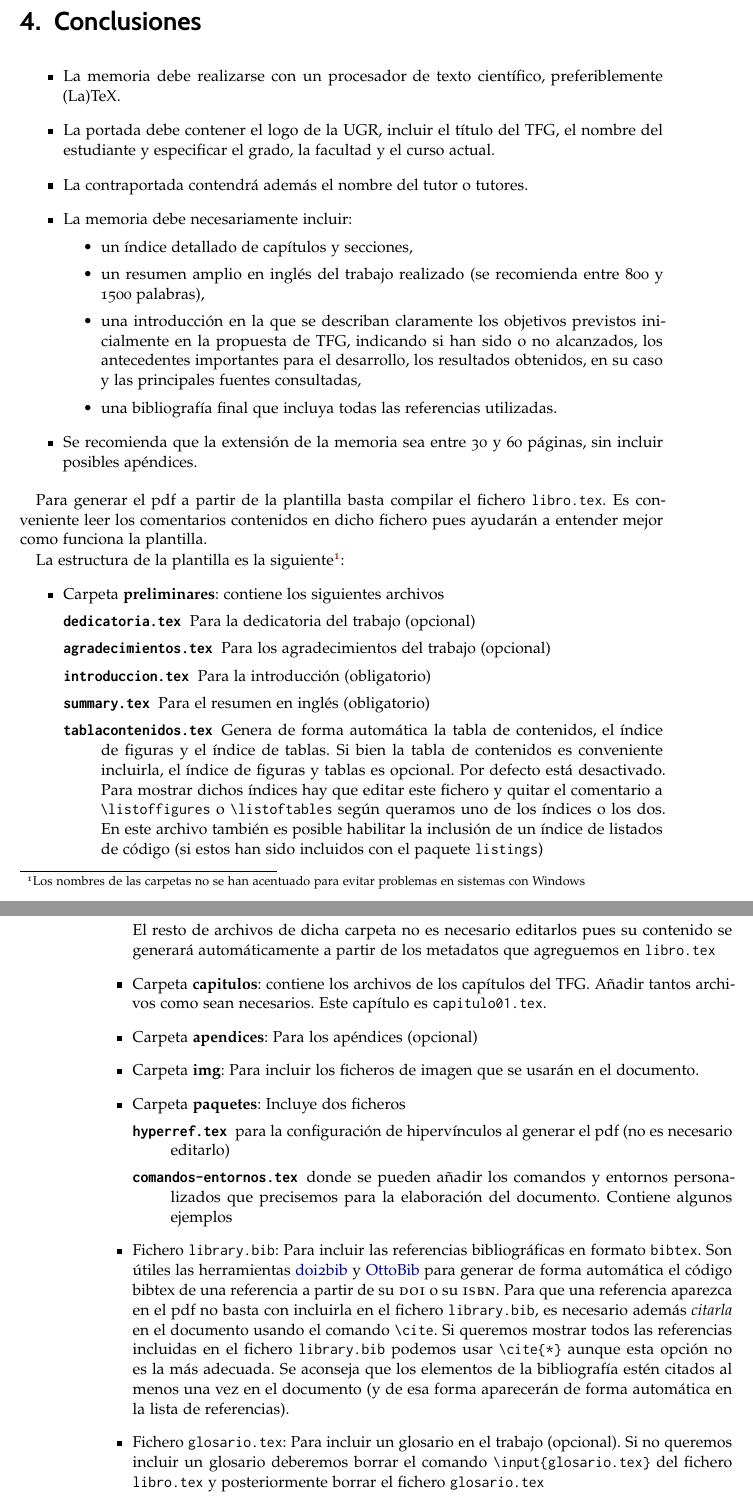
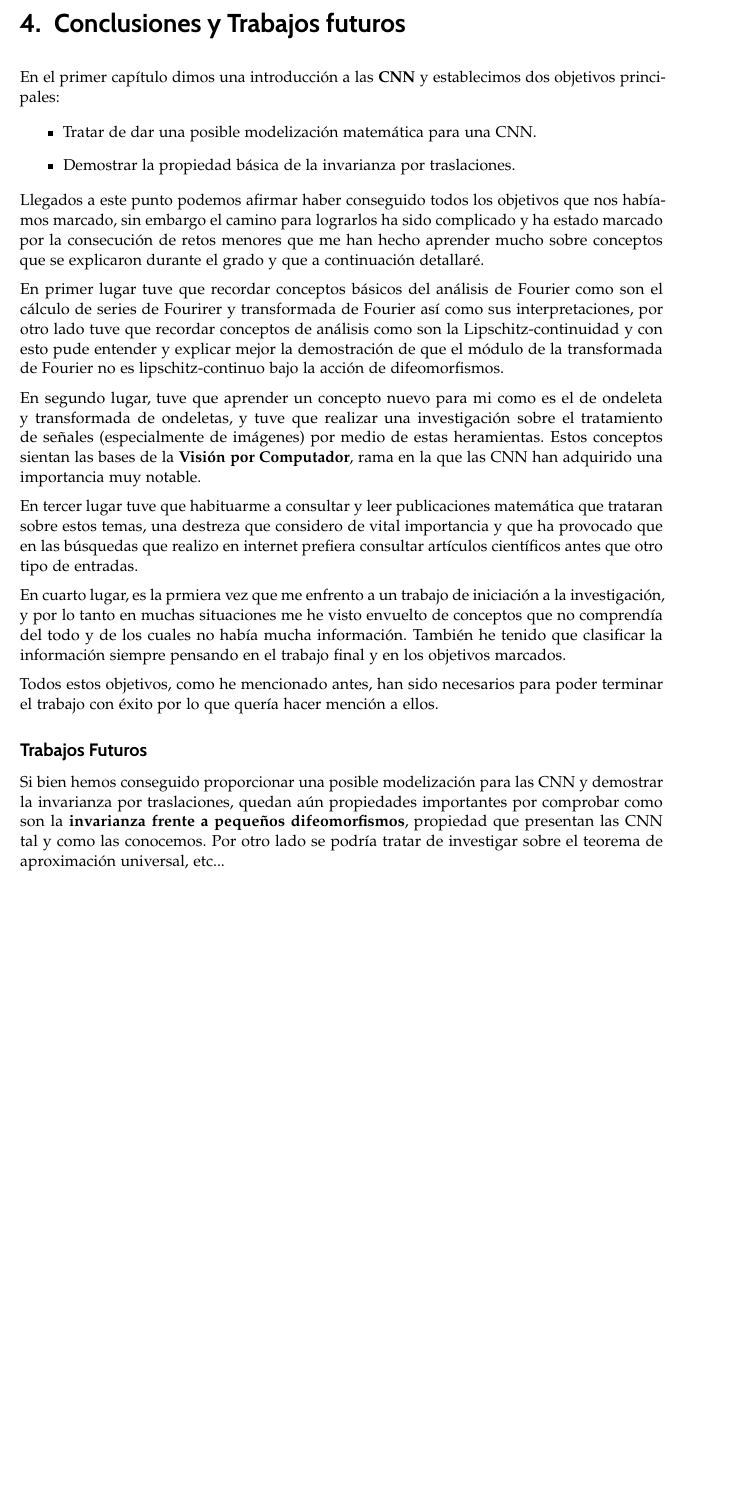
Before and after one commit to alejbormeg/TFG-LandmarkDetectionAndCNNAnalysis, a LaTeX book (Memoria/libro.tex, which reads Memoria/capitulos/capitulo04.tex): two parts of pages 61 and 62 of 125 before the commit and part of page 61 of 123 after it, the two joined at a grey line, cut at the place of the change, the shorter picture padded with empty space. Compiled offline with pdfLaTeX.

Commit message:
añado arreglos en la parte de mates

```diff
--- a/Memoria/capitulos/capitulo04.tex
+++ b/Memoria/capitulos/capitulo04.tex
@@ -1,58 +1,34 @@
 
 
-\chapter{Conclusiones}
+\chapter{Conclusiones y Trabajos futuros}
+
+\noindent En el primer capítulo dimos una introducción a las \textbf{CNN} y establecimos dos objetivos principales:
 
 \begin{itemize}
-    \item La  memoria  debe  realizarse  con  un  procesador  de  texto  científico,  preferiblemente (La)TeX.
-    \item La portada  debe contener  el  logo  de  la UGR,  incluir  el  título del TFG, el nombre del estudiante y especificar el grado, la facultad y el curso actual.
-    \item La contraportada contendrá además el nombre del tutor o tutores.
-    \item La memoria debe necesariamente incluir:
-      \begin{itemize}
-        \item un índice detallado de capítulos y secciones,
-        \item un resumen amplio en inglés del trabajo realizado (se recomienda entre 800 y 1500 palabras),
-        \item una introducción en la que se describan claramente los objetivos previstos inicialmente en la propuesta de TFG, indicando si han sido o no alcanzados, los antecedentes importantes para el desarrollo, los resultados obtenidos, en su caso y las principales fuentes consultadas,
-        \item una bibliografía final que incluya todas las referencias utilizadas.
-      \end{itemize}
-    \item Se recomienda que la extensión de la memoria sea entre 30 y 60 páginas, sin incluir posibles apéndices.
-  \end{itemize}
+  \item Tratar de dar una posible modelización matemática para una CNN.
+  \item Demostrar la propiedad básica de la invarianza por traslaciones.
+\end{itemize}
 
-  Para generar el pdf a partir de la plantilla basta compilar el fichero \texttt{libro.tex}. Es conveniente leer los comentarios contenidos en dicho fichero pues ayudarán a entender mejor como funciona la plantilla.
+\noindent Llegados a este punto podemos afirmar haber conseguido todos los objetivos que nos habíamos marcado, sin embargo el camino para lograrlos ha sido complicado y ha estado marcado por la consecución de retos menores que me han hecho aprender mucho sobre conceptos que se explicaron durante el grado y que a continuación detallaré.
 
-  La estructura de la plantilla es la siguiente\footnote{Los nombres de las carpetas no se han acentuado para evitar problemas en sistemas con Windows}:
-  \begin{itemize}
-    \item Carpeta \textbf{preliminares}: contiene los siguientes archivos
-      \begin{description}
-        \item[\texttt{dedicatoria.tex}] Para la dedicatoria del trabajo (opcional)
-        \item[\texttt{agradecimientos.tex}] Para los agradecimientos del trabajo (opcional)
-        \item[\texttt{introduccion.tex}] Para la introducción (obligatorio)
-        \item[\texttt{summary.tex}] Para el resumen en inglés (obligatorio)
-        \item[\texttt{tablacontenidos.tex}] Genera de forma automática la tabla de contenidos, el índice de figuras y el índice de tablas. Si bien la tabla de contenidos es conveniente incluirla, el índice de figuras y tablas es opcional. Por defecto está desactivado. Para mostrar dichos índices hay que editar este fichero y quitar el comentario a \verb+\listoffigures+ o \verb+\listoftables+ según queramos uno de los índices o los dos. En este archivo también es posible habilitar la inclusión de un índice de listados de código (si estos han sido incluidos con el paquete \texttt{listings})
-    \end{description}
-    El resto de archivos de dicha carpeta no es necesario editarlos pues su contenido se generará automáticamente a partir de los metadatos que agreguemos en \texttt{libro.tex}
+\medskip
 
-    \item Carpeta \textbf{capitulos}: contiene los archivos de los capítulos del TFG. Añadir tantos archivos como sean necesarios. Este capítulo es \texttt{capitulo01.tex}.
+\noindent En primer lugar tuve que recordar conceptos básicos del análisis de Fourier como son el cálculo de series de Fourirer y transformada de Fourier así como sus interpretaciones, por otro lado tuve que recordar conceptos de análisis como son la Lipschitz-continuidad y con esto pude entender y explicar mejor la demostración de que el módulo de la transformada de Fourier no es lipschitz-continuo bajo la acción de difeomorfismos.
 
-    \item Carpeta \textbf{apendices}: Para los apéndices (opcional)
-    \item Carpeta \textbf{img}: Para incluir los ficheros de imagen que se usarán en el documento.
-    \item Carpeta \textbf{paquetes}: Incluye dos ficheros
-      \begin{description}
-        \item[\texttt{hyperref.tex}] para la configuración de hipervínculos al generar el pdf (no es necesario editarlo)
-        \item[\texttt{comandos-entornos.tex}] donde se pueden añadir los comandos y entornos personalizados que precisemos para la elaboración del documento. Contiene algunos ejemplos
-      \end{description}
+\medskip
 
-    \item Fichero \texttt{library.bib}: Para incluir las referencias bibliográficas en formato \texttt{bibtex}. Son útiles las herramientas \href{https://www.doi2bib.org/}{doi2bib} y \href{https://www.ottobib.com/}{OttoBib} para generar de forma automática el código bibtex de una referencia a partir de su \textsc{doi} o su \textsc{isbn}. Para que una referencia aparezca en el pdf no basta con incluirla en el fichero \texttt{library.bib}, es necesario además \emph{citarla} en el documento usando el comando \verb+\cite+. Si queremos mostrar todos las referencias incluidas en el fichero \texttt{library.bib} podemos usar \verb+\cite{*}+ aunque esta opción no es la más adecuada. Se aconseja que los elementos de la bibliografía estén citados al menos una vez en el documento (y de esa forma aparecerán de forma automática en la lista de referencias).
+\noindent En segundo lugar, tuve que aprender un concepto nuevo para mi como es el de ondeleta y transformada de ondeletas, y tuve que realizar una investigación sobre el tratamiento de señales (especialmente de imágenes) por medio de estas heramientas. Estos conceptos sientan las bases de la \textbf{Visión por Computador}, rama en la que las CNN han adquirido una importancia muy notable.
 
-    \item Fichero \texttt{glosario.tex}: Para incluir un glosario en el trabajo (opcional). Si no queremos incluir un glosario deberemos borrar el comando \verb+\input{glosario.tex}+ del fichero \texttt{libro.tex} y posteriormente borrar el fichero \texttt{glosario.tex}
+\medskip
 
-     \item Fichero \texttt{libro.tex}: El documento maestro del TFG que hay que compilar con \LaTeX\ para obtener el pdf. En dicho documento hay que cambiar la \emph{información del título del \textsc{tfg} y el autor así como los tutores}.
-  \end{itemize}
+\noindent En tercer lugar tuve que habituarme a consultar y leer publicaciones matemática que trataran sobre estos temas, una destreza que considero de vital importancia y que ha provocado que en las búsquedas que realizo en internet prefiera consultar artículos científicos antes que otro tipo de entradas.
 
-  Finalmente y de forma también opcional se puede incluir in índice terminológico. Por defecto dicha opción está desabilitada. Para habilitar la inclusión de dicho índice terminológico basta con quitar los comentarios a las líneas finales de \texttt{libro.tex} y cargar el paquete \texttt{makeindex} en el preámbulo del documento (ver comentarios en \texttt{libro.tex})
+\medskip
 
-  \section{Elementos del texto}
+\noindent En cuarto lugar, es la prmiera vez que me enfrento a un trabajo de iniciación a la investigación, y por lo tanto en muchas situaciones me he visto envuelto de conceptos que no comprendía del todo y de los cuales no había mucha información. También he tenido que clasificar la información siempre pensando en el trabajo final y en los objetivos marcados.
 
-En esta sección presentaremos diferentes ejemplos de los elementos de texto básico. Conviene consultar el contenido de \texttt{capitulos/capitulo01.tex} para ver cómo se han incluido.
+\medskip
 
-\subsection{Listas}
-En \LaTeX\ tenemos disponibles los siguientes tipos de listas:
+\noindent Todos estos objetivos, como he mencionado antes, han sido necesarios para poder terminar el trabajo con éxito por lo que quería hacer mención a ellos.
 
+\subsection*{Trabajos Futuros}
@@ -65 +35,2 @@ Listas enumeradas:
 
+\noindent Si bien hemos conseguido proporcionar una posible modelización para las CNN y demostrar la invarianza por traslaciones, quedan aún propiedades importantes por comprobar como son la \textbf{invarianza frente a pequeños difeomorfismos}, propiedad que presentan las CNN tal y como las conocemos. Por otro lado se podría tratar de investigar sobre el teorema de aproximación universal, etc...
```
Also changed, not shown: Memoria/capitulos/capitulo02.tex (+4 -4 lines), Memoria/capitulos/capitulo05.tex (+1 -3 lines), Memoria/capitulos/capitulo04.tex (84 more changed lines), 8 other files.
